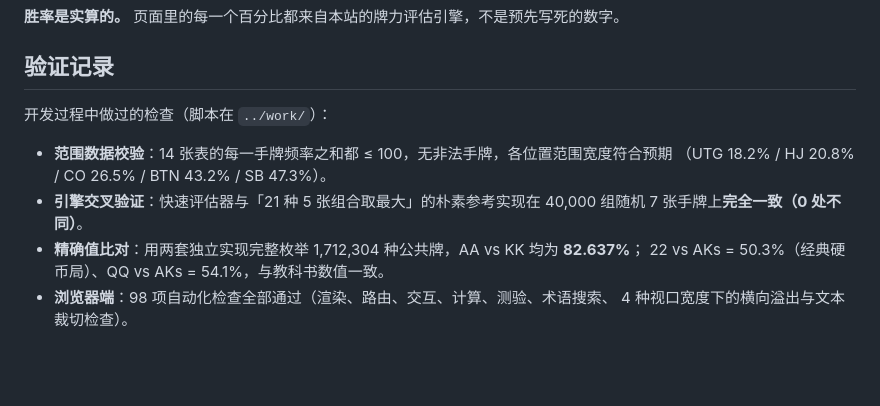
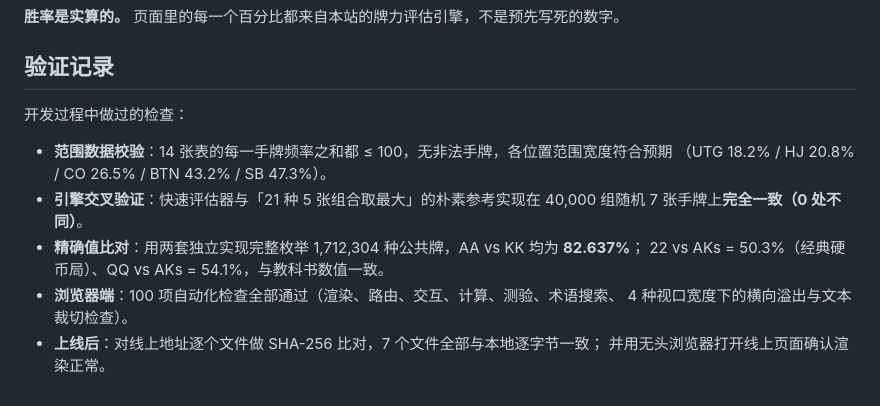
Before and after one commit to grbird0/gto-academy, a Markdown page: README.md, the part around the change. Drawn GitHub-style; blank space fills up the shorter version.

Commit message:
README 补充验证记录与上线信息

```diff
--- a/README.md
+++ b/README.md
@@ -52,7 +52,7 @@ assets/app.js           界面逻辑：范围矩阵 / 计算器 / 测验 / 分
 
 ## 验证记录
 
-开发过程中做过的检查（脚本在 `../work/`）：
+开发过程中做过的检查：
 
 - **范围数据校验**：14 张表的每一手牌频率之和都 ≤ 100，无非法手牌，各位置范围宽度符合预期
   （UTG 18.2% / HJ 20.8% / CO 26.5% / BTN 43.2% / SB 47.3%）。
@@ -60,5 +60,7 @@ assets/app.js           界面逻辑：范围矩阵 / 计算器 / 测验 / 分
   7 张手牌上**完全一致（0 处不同）**。
 - **精确值比对**：用两套独立实现完整枚举 1,712,304 种公共牌，AA vs KK 均为 **82.637%**；
   22 vs AKs = 50.3%（经典硬币局）、QQ vs AKs = 54.1%，与教科书数值一致。
-- **浏览器端**：98 项自动化检查全部通过（渲染、路由、交互、计算、测验、术语搜索、
+- **浏览器端**：100 项自动化检查全部通过（渲染、路由、交互、计算、测验、术语搜索、
   4 种视口宽度下的横向溢出与文本裁切检查）。
+- **上线后**：对线上地址逐个文件做 SHA-256 比对，7 个文件全部与本地逐字节一致；
+  并用无头浏览器打开线上页面确认渲染正常。
```
